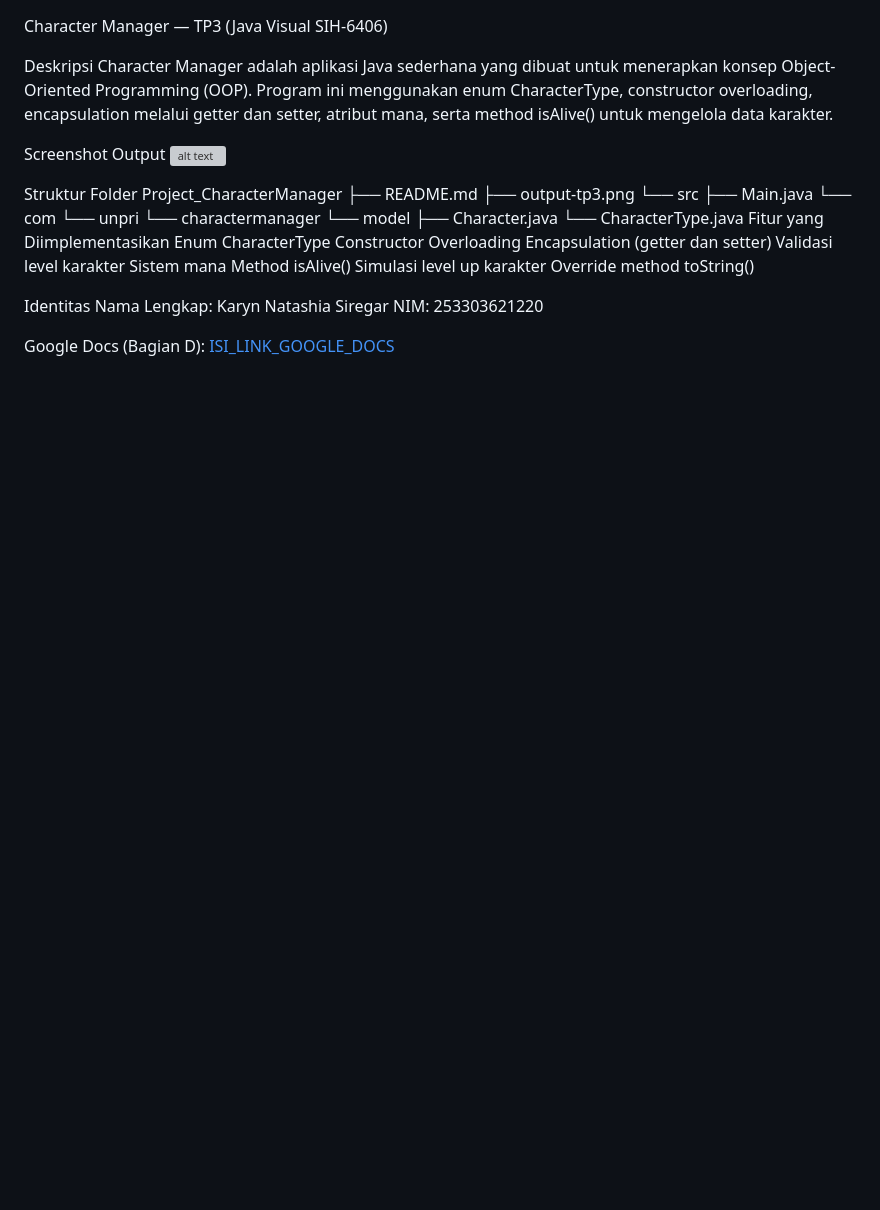
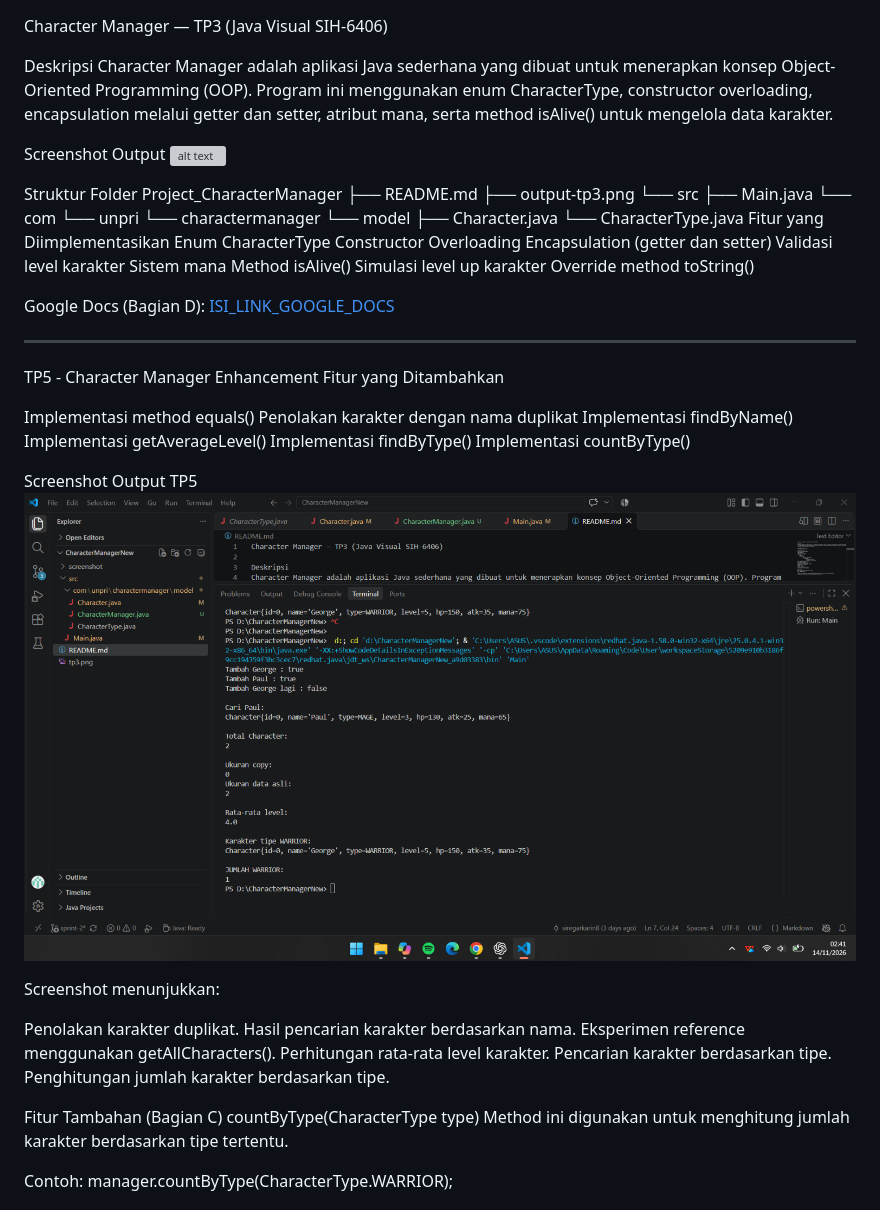
Before and after one commit to siregarkarin8/CharacterManagerNew, a Markdown page: README.md, the part around one of its changes. Rendered like a GitHub page; pictures changed too: screenshots/tp5.png (added); blank space fills up the shorter version; grey boxes are pictures that could not be loaded.

```diff
--- a/README.md
+++ b/README.md
@@ -28,8 +28,36 @@ Method isAlive()
 Simulasi level up karakter
 Override method toString()
 
-Identitas
-Nama Lengkap: Karyn Natashia Siregar
-NIM: 253303621220
+Google Docs (Bagian D): [ISI_LINK_GOOGLE_DOCS](https://1drv.ms/w/c/3F04BCD0705D5ACD/IQADKbmABdrOT5O3FwvbyGRZAVrmOf9n6Q5jkHeE9KdBFQk?e=ZdVWFV)
 
-Google Docs (Bagian D): [ISI_LINK_GOOGLE_DOCS](https://1drv.ms/w/c/3F04BCD0705D5ACD/IQADKbmABdrOT5O3FwvbyGRZAVrmOf9n6Q5jkHeE9KdBFQk?e=ZdVWFV)
+------------------------------------------------------------------------------------------------------------------------------------------------------------------------
+
+TP5 - Character Manager Enhancement
+Fitur yang Ditambahkan
+
+Implementasi method equals()
+Penolakan karakter dengan nama duplikat
+Implementasi findByName()
+Implementasi getAverageLevel()
+Implementasi findByType()
+Implementasi countByType()
+
+Screenshot Output TP5
+![TP5](screenshots/tp5.png)
+
+Screenshot menunjukkan:
+
+Penolakan karakter duplikat.
+Hasil pencarian karakter berdasarkan nama.
+Eksperimen reference menggunakan getAllCharacters().
+Perhitungan rata-rata level karakter.
+Pencarian karakter berdasarkan tipe.
+Penghitungan jumlah karakter berdasarkan tipe.
+
+Fitur Tambahan (Bagian C)
+countByType(CharacterType type)
+Method ini digunakan untuk menghitung jumlah karakter berdasarkan tipe tertentu.
+
+Contoh:
+manager.countByType(CharacterType.WARRIOR);
+
```
Also changed, not shown: other parts of README.md (+2 -0 lines), 3 other files.
